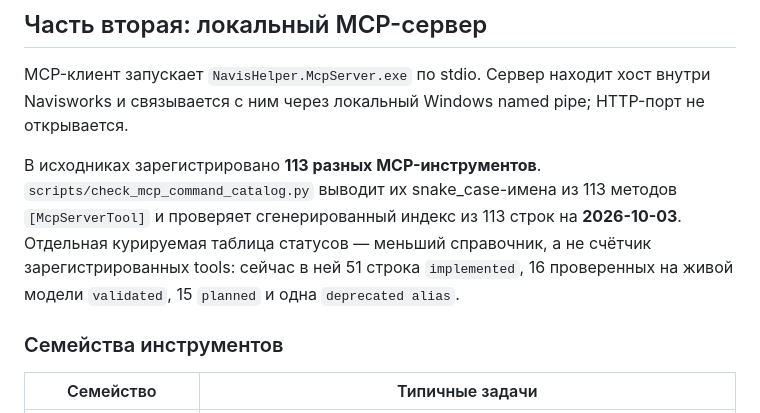
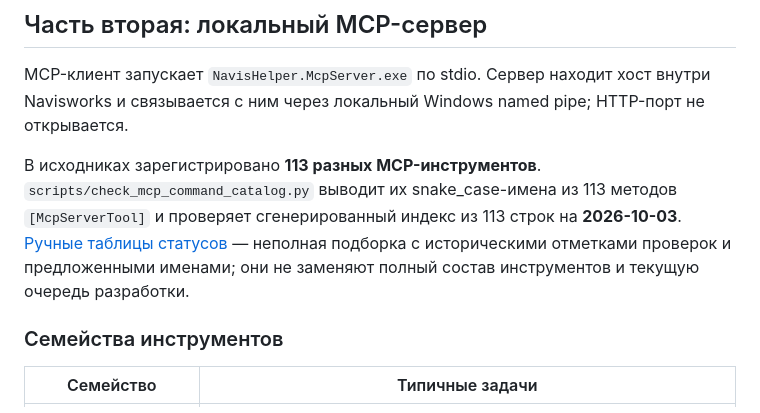
Before and after one commit to mikhalchankasm/NavisWorksMaster, a Markdown page: README.ru.md, the part around the change. Rendered like a GitHub page.

Commit message:
docs: reconcile current catalog guidance and remove stale queue (#187)

```diff
--- a/README.ru.md
+++ b/README.ru.md
@@ -76,7 +76,7 @@ Bundle manifest объявляет Windows x64 поддержку Navisworks Man
 
 MCP-клиент запускает `NavisHelper.McpServer.exe` по stdio. Сервер находит хост внутри Navisworks и связывается с ним через локальный Windows named pipe; HTTP-порт не открывается.
 
-В исходниках зарегистрировано **113 разных MCP-инструментов**. `scripts/check_mcp_command_catalog.py` выводит их snake_case-имена из 113 методов `[McpServerTool]` и проверяет сгенерированный индекс из 113 строк на **2026-10-03**. Отдельная курируемая таблица статусов — меньший справочник, а не счётчик зарегистрированных tools: сейчас в ней 51 строка `implemented`, 16 проверенных на живой модели `validated`, 15 `planned` и одна `deprecated alias`.
+В исходниках зарегистрировано **113 разных MCP-инструментов**. `scripts/check_mcp_command_catalog.py` выводит их snake_case-имена из 113 методов `[McpServerTool]` и проверяет сгенерированный индекс из 113 строк на **2026-10-03**. [Ручные таблицы статусов](docs/NAVISWORKS_MCP_COMMAND_CATALOG.md) — неполная подборка с историческими отметками проверок и предложенными именами; они не заменяют полный состав инструментов и текущую очередь разработки.
 
 ### Семейства инструментов
 
```
Also changed, not shown: README.md (+1 -1 lines), docs/NAVISWORKS_MCP_COMMAND_CATALOG.md (+12 -31 lines).
